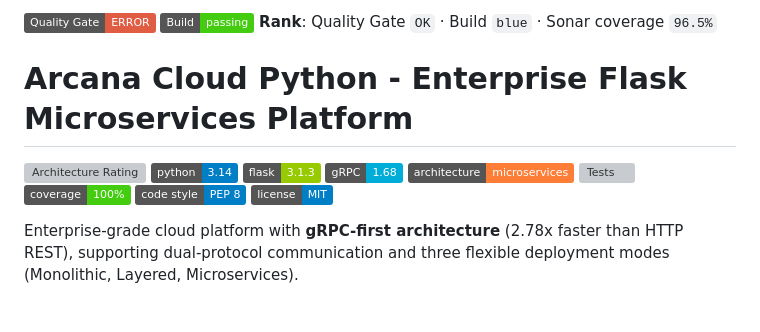
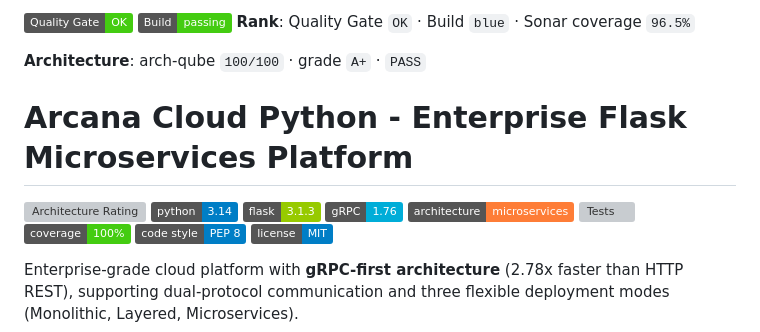
Before and after one commit to jrjohn/arcana-cloud-python, a Markdown page: README.md, the part around the change. GitHub-like rendering; badges without logos; blank space fills up the shorter version; grey boxes are pictures that could not be loaded.

Commit message:
docs(readme): refresh agent-managed badges + sync gRPC version badge
Quality Gate badge OK (coverage gate now passes), add arch-qube rank
(100/100, A+), and correct gRPC version badge 1.68 -> 1.76 to match
requirements.txt (grpcio==1.76.0).

Automated by daily-ci-agent. [skip ci]

Co-Authored-By: Claude Opus 4.7 <noreply@anthropic.com>

```diff
--- a/README.md
+++ b/README.md
@@ -1,15 +1,18 @@
 <!-- agent-managed badges START -->
-[![Quality Gate](https://img.shields.io/badge/Quality_Gate-ERROR-red)](https://arcana.boo/sonarqube/dashboard?id=python-app)
+[![Quality Gate](https://img.shields.io/badge/Quality_Gate-OK-brightgreen)](https://arcana.boo/sonarqube/dashboard?id=python-app)
 [![Build](https://img.shields.io/badge/Build-passing-brightgreen)](https://arcana.boo/jenkins/job/python-app-pipeline-mb/job/main/)
 **Rank**: Quality Gate `OK` · Build `blue` · Sonar coverage `96.5%`
 <!-- agent-managed badges END -->
+<!-- arch-rank START -->
+**Architecture**: arch-qube `100/100` · grade `A+` · `PASS`
+<!-- arch-rank END -->
 
 # Arcana Cloud Python - Enterprise Flask Microservices Platform
 
 [![Architecture Rating](https://img.shields.io/badge/Architecture%20Rating-⭐⭐⭐⭐⭐%209.2%2F10-gold.svg)](#architecture-evaluation)
 [![Python](https://img.shields.io/badge/python-3.14-blue.svg?logo=python&logoColor=white)](https://www.python.org/downloads/)
 [![Flask](https://img.shields.io/badge/flask-3.1.3-green.svg?logo=flask&logoColor=white)](https://flask.palletsprojects.com/)
-[![gRPC](https://img.shields.io/badge/gRPC-1.68-00ADD8.svg?logo=grpc&logoColor=white)](https://grpc.io/)
+[![gRPC](https://img.shields.io/badge/gRPC-1.76-00ADD8.svg?logo=grpc&logoColor=white)](https://grpc.io/)
 [![Architecture](https://img.shields.io/badge/architecture-microservices-orange.svg)]()
 [![Tests](https://img.shields.io/badge/tests-93%2F93_passing-brightgreen.svg)]()
 [![Coverage](https://img.shields.io/badge/coverage-100%25-brightgreen.svg)]()
```
